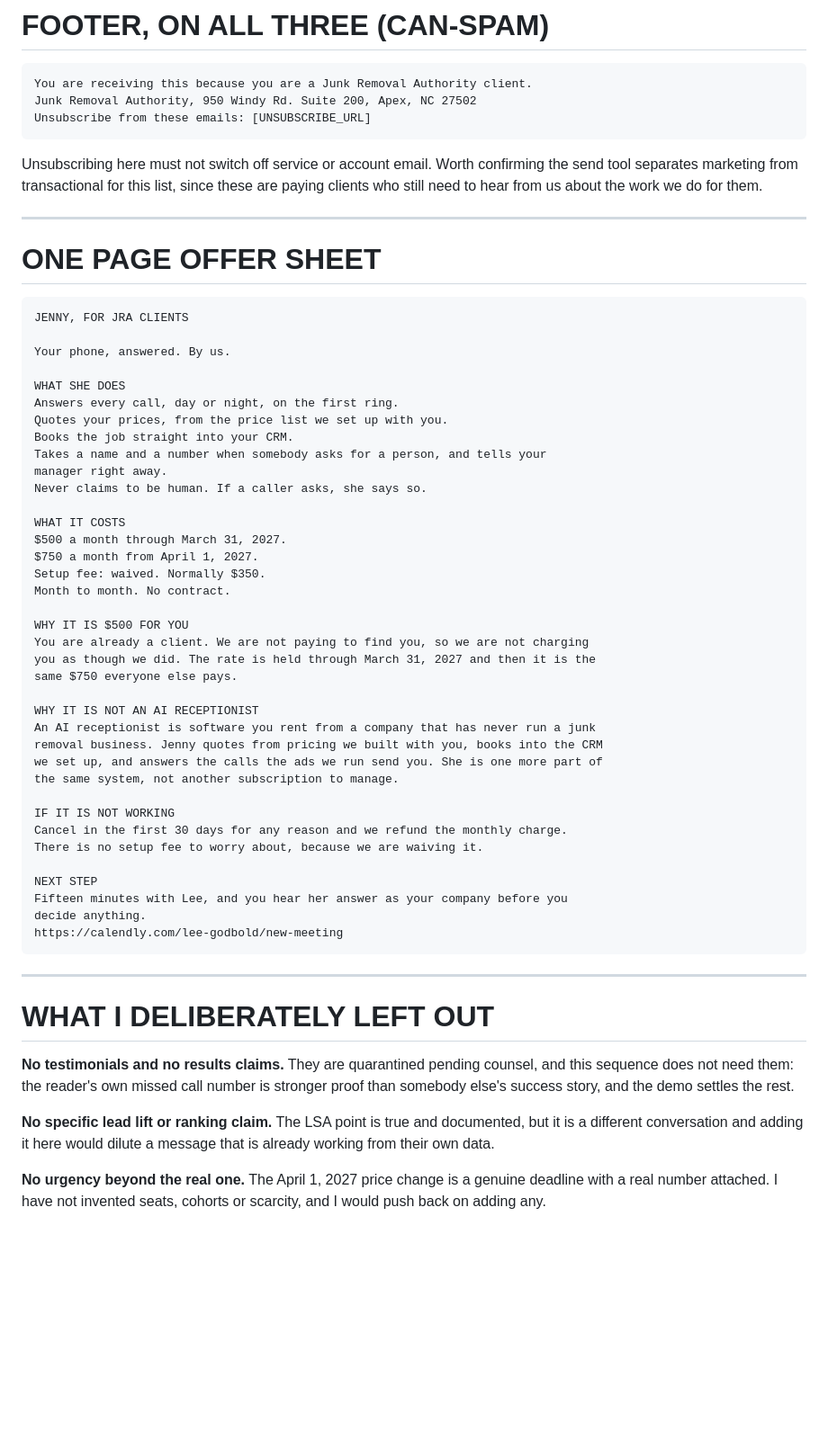
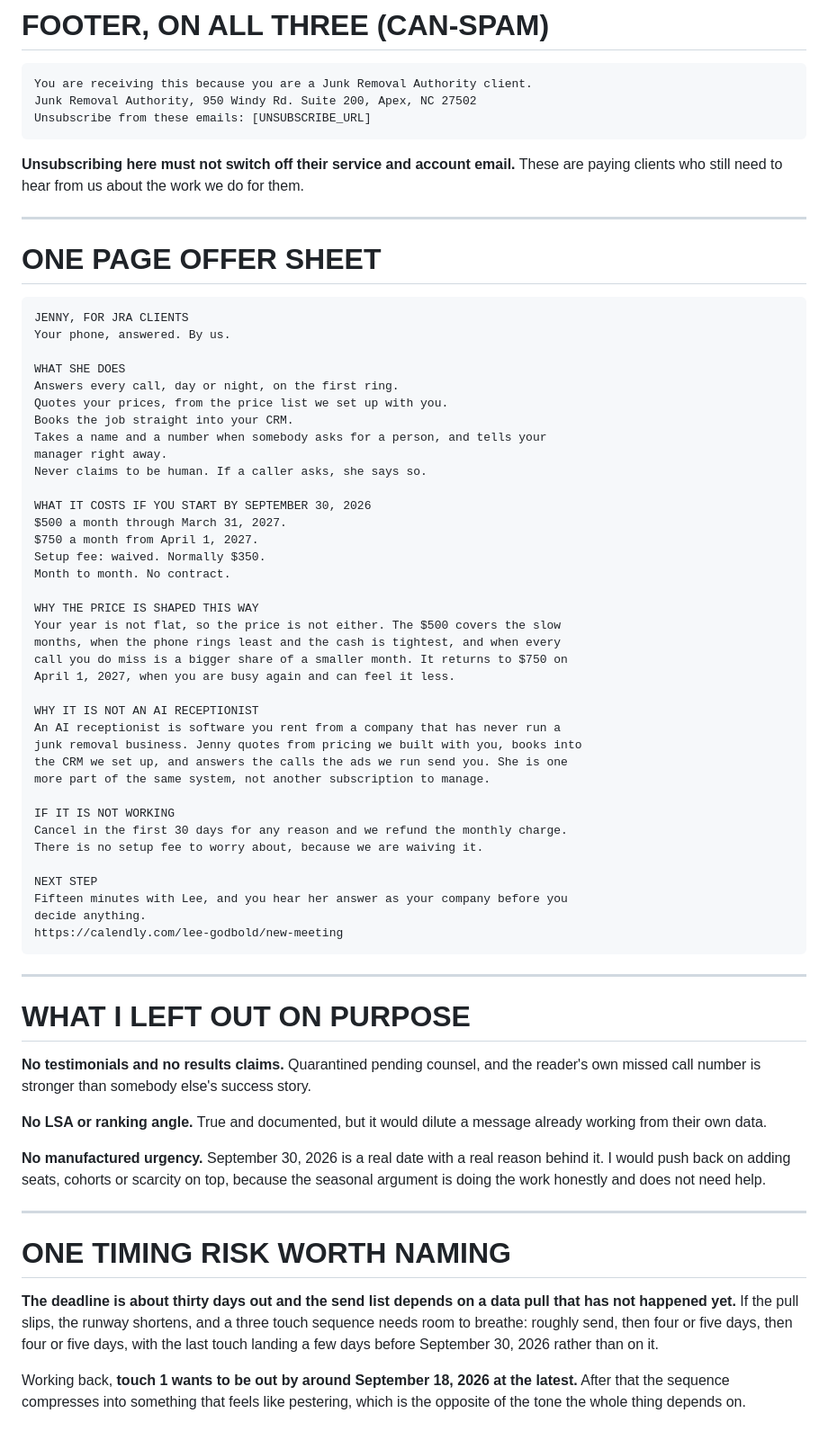
Before and after one commit to rlgodbold/jenny-webinar, a Markdown page: docs/client-to-jenny-sequence.md, the part around one of its changes. Shown at 90% size. GitHub-like rendering; blank space fills up the shorter version.

```diff
--- a/docs/client-to-jenny-sequence.md
+++ b/docs/client-to-jenny-sequence.md
@@ -147,16 +177,14 @@ reads like a promotion we have already lost.**
     Junk Removal Authority, 950 Windy Rd. Suite 200, Apex, NC 27502
     Unsubscribe from these emails: [UNSUBSCRIBE_URL]
 
-Unsubscribing here must not switch off service or account email. Worth confirming the send
-tool separates marketing from transactional for this list, since these are paying clients who
-still need to hear from us about the work we do for them.
+**Unsubscribing here must not switch off their service and account email.** These are paying
+clients who still need to hear from us about the work we do for them.
 
 ---
 
 # ONE PAGE OFFER SHEET
 
     JENNY, FOR JRA CLIENTS
-
     Your phone, answered. By us.
 
     WHAT SHE DOES
@@ -167,22 +195,23 @@ still need to hear from us about the work we do for them.
     manager right away.
     Never claims to be human. If a caller asks, she says so.
 
-    WHAT IT COSTS
+    WHAT IT COSTS IF YOU START BY SEPTEMBER 30, 2026
     $500 a month through March 31, 2027.
     $750 a month from April 1, 2027.
     Setup fee: waived. Normally $350.
     Month to month. No contract.
 
-    WHY IT IS $500 FOR YOU
-    You are already a client. We are not paying to find you, so we are not charging
-    you as though we did. The rate is held through March 31, 2027 and then it is the
-    same $750 everyone else pays.
+    WHY THE PRICE IS SHAPED THIS WAY
+    Your year is not flat, so the price is not either. The $500 covers the slow
+    months, when the phone rings least and the cash is tightest, and when every
+    call you do miss is a bigger share of a smaller month. It returns to $750 on
+    April 1, 2027, when you are busy again and can feel it less.
 
     WHY IT IS NOT AN AI RECEPTIONIST
-    An AI receptionist is software you rent from a company that has never run a junk
-    removal business. Jenny quotes from pricing we built with you, books into the CRM
-    we set up, and answers the calls the ads we run send you. She is one more part of
-    the same system, not another subscription to manage.
+    An AI receptionist is software you rent from a company that has never run a
+    junk removal business. Jenny quotes from pricing we built with you, books into
+    the CRM we set up, and answers the calls the ads we run send you. She is one
+    more part of the same system, not another subscription to manage.
 
     IF IT IS NOT WORKING
     Cancel in the first 30 days for any reason and we refund the monthly charge.
@@ -195,16 +224,27 @@ still need to hear from us about the work we do for them.
 
 ---
 
-# WHAT I DELIBERATELY LEFT OUT
+# WHAT I LEFT OUT ON PURPOSE
 
-**No testimonials and no results claims.** They are quarantined pending counsel, and this
-sequence does not need them: the reader's own missed call number is stronger proof than
-somebody else's success story, and the demo settles the rest.
+**No testimonials and no results claims.** Quarantined pending counsel, and the reader's own
+missed call number is stronger than somebody else's success story.
 
-**No specific lead lift or ranking claim.** The LSA point is true and documented, but it is a
-different conversation and adding it here would dilute a message that is already working from
-their own data.
+**No LSA or ranking angle.** True and documented, but it would dilute a message already
+working from their own data.
 
-**No urgency beyond the real one.** The April 1, 2027 price change is a genuine deadline with
-a real number attached. I have not invented seats, cohorts or scarcity, and I would push back
-on adding any.
+**No manufactured urgency.** September 30, 2026 is a real date with a real reason behind it. I
+would push back on adding seats, cohorts or scarcity on top, because the seasonal argument is
+doing the work honestly and does not need help.
+
+---
+
+# ONE TIMING RISK WORTH NAMING
+
+**The deadline is about thirty days out and the send list depends on a data pull that has not
+happened yet.** If the pull slips, the runway shortens, and a three touch sequence needs room
+to breathe: roughly send, then four or five days, then four or five days, with the last touch
+landing a few days before September 30, 2026 rather than on it.
+
+Working back, **touch 1 wants to be out by around September 18, 2026 at the latest.** After
+that the sequence compresses into something that feels like pestering, which is the opposite
+of the tone the whole thing depends on.
```
Also changed, not shown: other parts of docs/client-to-jenny-sequence.md (+88 -58 lines).
